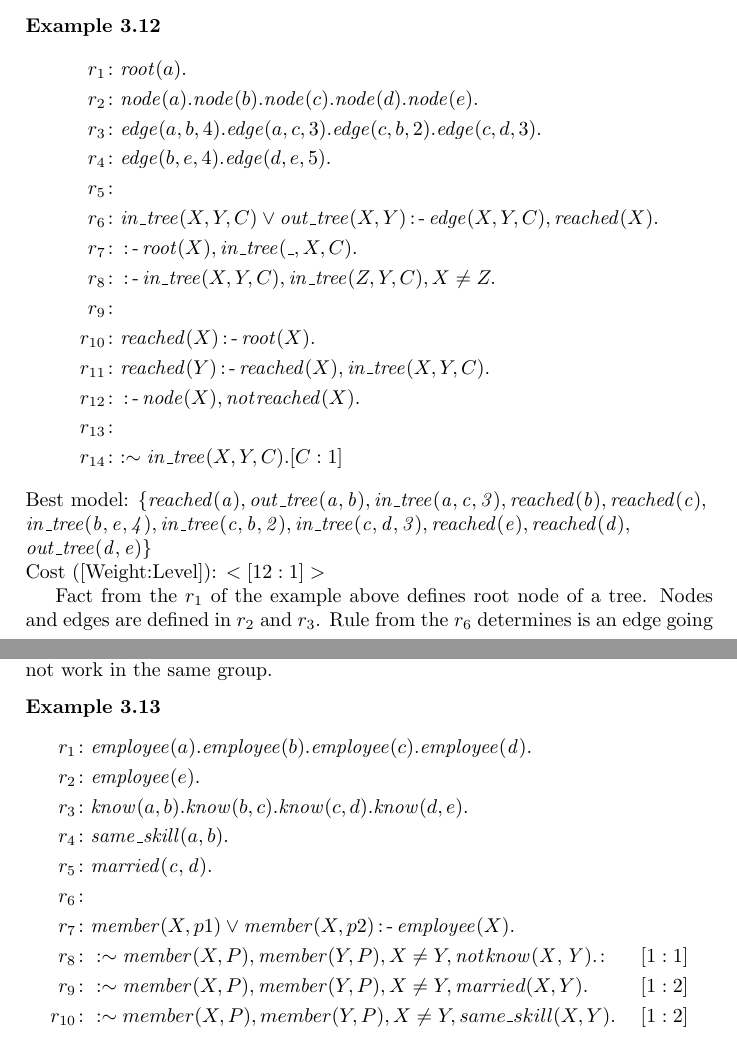
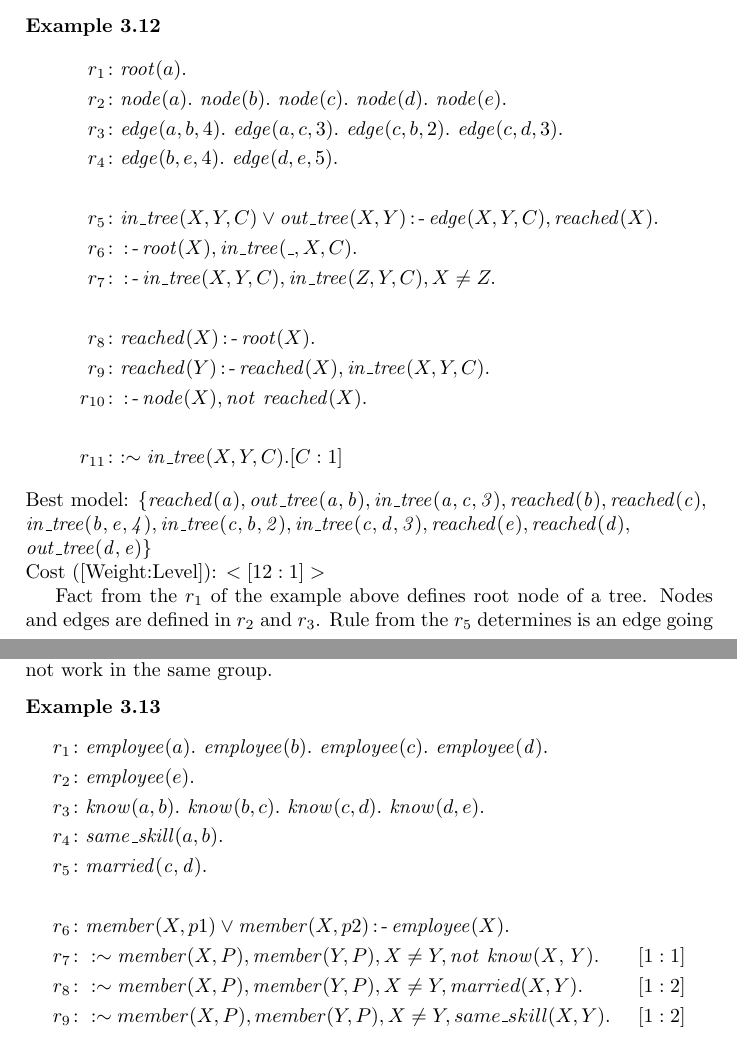
Before and after one commit to hexhex/manual, a LaTeX paper (begining.tex): two parts of pages 18 and 19 of 32, joined at a grey line, cut so that both start at the same text. Compiled offline with pdfLaTeX.

Commit message:
Review examples

```diff
--- a/begining.tex
+++ b/begining.tex
@@ -987,28 +984,28 @@ of a weighed directed graph.
 \begin{exmp}
 \begin{align*}
 r_1\colon& \mathit{root}(a). \\
-r_2\colon& \mathit{node}(a). \mathit{node}(b).
-\mathit{node}(c). \mathit{node}(d). \mathit{node}(e). \\
-r_3\colon& \mathit{edge}(a,b,4). \mathit{edge}(a,c,3).
-\mathit{edge}(c,b,2). \mathit{edge}(c,d,3). \\
-r_4\colon& \mathit{edge}(b,e,4). \mathit{edge}(d,e,5). \\
-r_5\colon& \\
-r_6 \colon & \mathit{in\_tree}(X,Y,C) \vee
+r_2\colon& \mathit{node}(a). \ \mathit{node}(b). \
+\mathit{node}(c). \ \mathit{node}(d). \ \mathit{node}(e). \ \\
+r_3\colon& \mathit{edge}(a,b,4). \ \mathit{edge}(a,c,3). \
+\mathit{edge}(c,b,2). \ \mathit{edge}(c,d,3). \ \\
+r_4\colon& \mathit{edge}(b,e,4). \ \mathit{edge}(d,e,5). \ \\
+\\
+r_5 \colon & \mathit{in\_tree}(X,Y,C) \vee
 \mathit{out\_tree}(X,Y) \leftimpl \mathit{edge}(X,Y,C),
 \mathit{reached}(X). \\
-r_7\colon& \leftimpl \mathit{root}(X), \mathit{in\_tree}
+r_6\colon& \leftimpl \mathit{root}(X), \mathit{in\_tree}
 (\_,X,C).\\
-r_8\colon& \leftimpl \mathit{in\_tree}(X,Y,C),
+r_7\colon& \leftimpl \mathit{in\_tree}(X,Y,C),
 \mathit{in\_tree}(Z,Y,C), X \neq Z. \\
-r_9\colon&  \\
-r_{10}\colon& \mathit{reached}(X) \leftimpl \mathit{root}
+\\
+r_{8}\colon& \mathit{reached}(X) \leftimpl \mathit{root}
 (X). \\
-r_{11}\colon& \mathit{reached}(Y) \leftimpl
+r_{9}\colon& \mathit{reached}(Y) \leftimpl
 \mathit{reached}(X), \mathit{in\_tree}(X,Y,C). \\
-r_{12}\colon& \leftimpl \mathit{node}(X), \mathit{not}
+r_{10}\colon& \leftimpl \mathit{node}(X), \mathit{not} \
 \mathit{reached}(X). \\
-r_{13}\colon&   \\
-r_{14}\colon&\mathit{ : \sim in\_tree}(X,Y,C). [C:1]
+\\
+r_{11}\colon&\mathit{ : \sim in\_tree}(X,Y,C). [C:1]
 \end{align*}
 \end{exmp}
 Best model: $\mathit{\{reached(a), out\_tree(a,b),
@@ -1019,5 +1016,5 @@ reached(e), reached(d),} \\ \mathit{  out\_tree(d,e)\}}$
 
 Fact from the $r_1$ of the example above defines root node
 of a tree. Nodes and edges are defined in $r_2$ and $r_3$.
-Rule from the $r_6$ determines is an edge going from node
+Rule from the $r_5$ determines is an edge going from node
 $X$ (node $X$ is already reached) in the minimum spanning
@@ -1046,22 +1043,22 @@ skills are concerned, and require that people married with
 one another do not work in the same group.
 \begin{exmp}
 \begin{align*}
-r_1\colon& \mathit{employee}(a). \mathit{employee}(b).
-\mathit{employee}(c). \mathit{employee(d)}. \\
+r_1\colon& \mathit{employee}(a). \ \mathit{employee}(b). \
+\mathit{employee}(c). \ \mathit{employee(d)}. \ \\
 r_2\colon& \mathit{employee}(e). \\
-r_3\colon& \mathit{know}(a,b). \mathit{know}(b,c).
-\mathit{know}(c,d). \mathit{know}(d,e). \\
+r_3\colon& \mathit{know}(a,b). \ \mathit{know}(b,c). \
+\mathit{know}(c,d). \ \mathit{know}(d,e). \ \\
 r_4\colon& \mathit{same\_skill}(a,b). \\
 r_5\colon& \mathit{married(c,d)}. \\
-r_6\colon&  \\
-r_7\colon& \mathit{member}(X,p1) \vee \mathit{member}(X,p2)
+\\
+r_6\colon& \mathit{member}(X,p1) \vee \mathit{member}(X,p2)
 \leftimpl \mathit{employee}(X).\\
-r_8\colon& : \sim \mathit{member}(X,P), \mathit{member}
-(Y,P), X \neq Y, \mathit{not} \mathit{know(X,Y)}. \colon&
+r_7\colon& : \sim \mathit{member}(X,P), \mathit{member}
+(Y,P), X \neq Y, \mathit{not} \ \mathit{know(X,Y)}.&
 [1:1] \\
-r_{9}\colon& : \sim  \mathit{member}(X,P), \mathit{member}
+r_{8}\colon& : \sim  \mathit{member}(X,P), \mathit{member}
 (Y,P), X \neq Y, \mathit{marrie}d(X,Y). & [1:2]\\
-r_{10}\colon& : \sim member(X,P), member(Y,P), X \neq Y,
+r_{9}\colon& : \sim member(X,P), member(Y,P), X \neq Y,
 same\_skill(X,Y). & [1:2]
 \end{align*}
 \end{exmp}
```
Also changed, not shown: begining.tex (81 more changed lines).
